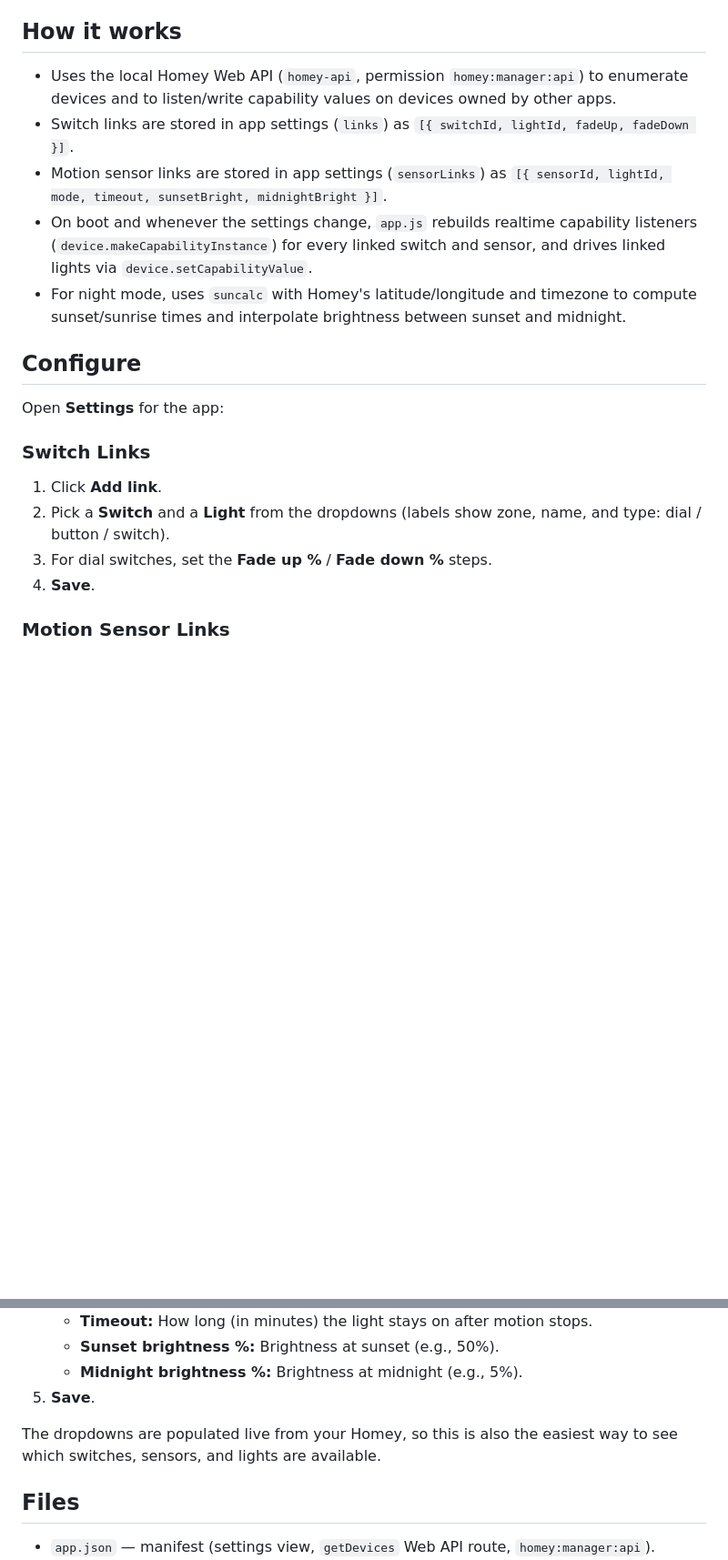
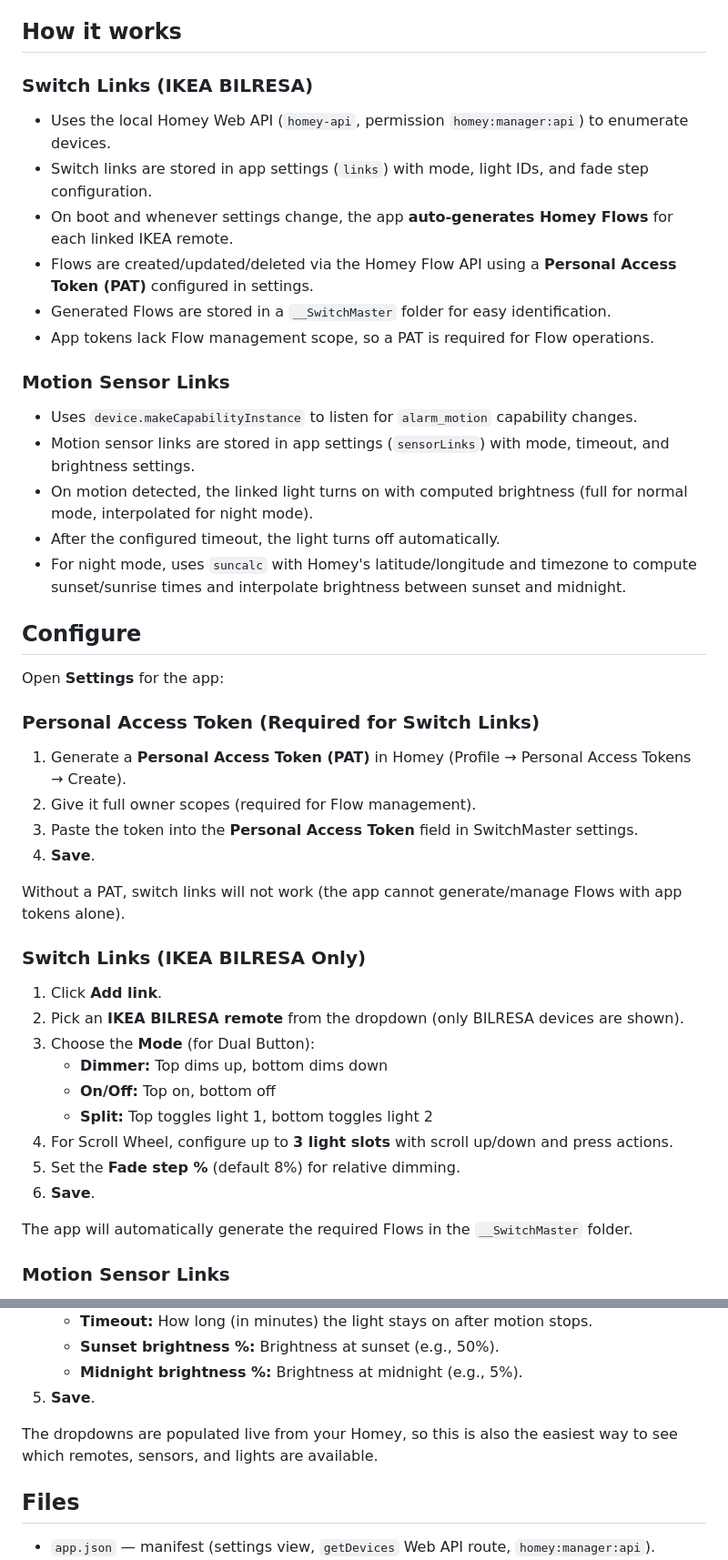
Before and after one commit to glacial-engineering/homey-switchmaster, a Markdown page: README.md, 2 parts joined by grey strips. Shown at 91% size. Rendered like a GitHub page; blank space fills up the shorter version.

Commit message:
Update README: IKEA-specific, auto-generated Flows, PAT requirement

```diff
--- a/README.md
+++ b/README.md
@@ -24,15 +33,19 @@ cards** — everything is configured on the app's **settings page**.
 
 ## How it works
 
-- Uses the local Homey Web API (`homey-api`, permission `homey:manager:api`) to enumerate devices
-  and to listen/write capability values on devices owned by other apps.
-- Switch links are stored in app settings (`links`) as
-  `[{ switchId, lightId, fadeUp, fadeDown }]`.
-- Motion sensor links are stored in app settings (`sensorLinks`) as
-  `[{ sensorId, lightId, mode, timeout, sunsetBright, midnightBright }]`.
-- On boot and whenever the settings change, `app.js` rebuilds realtime capability listeners
-  (`device.makeCapabilityInstance`) for every linked switch and sensor, and drives linked lights via
-  `device.setCapabilityValue`.
+### Switch Links (IKEA BILRESA)
+- Uses the local Homey Web API (`homey-api`, permission `homey:manager:api`) to enumerate devices.
+- Switch links are stored in app settings (`links`) with mode, light IDs, and fade step configuration.
+- On boot and whenever settings change, the app **auto-generates Homey Flows** for each linked IKEA remote.
+- Flows are created/updated/deleted via the Homey Flow API using a **Personal Access Token (PAT)** configured in settings.
+- Generated Flows are stored in a `__SwitchMaster` folder for easy identification.
+- App tokens lack Flow management scope, so a PAT is required for Flow operations.
+
+### Motion Sensor Links
+- Uses `device.makeCapabilityInstance` to listen for `alarm_motion` capability changes.
+- Motion sensor links are stored in app settings (`sensorLinks`) with mode, timeout, and brightness settings.
+- On motion detected, the linked light turns on with computed brightness (full for normal mode, interpolated for night mode).
+- After the configured timeout, the light turns off automatically.
 - For night mode, uses `suncalc` with Homey's latitude/longitude and timezone to compute sunset/sunrise
   times and interpolate brightness between sunset and midnight.
 
@@ -40,12 +53,26 @@ cards** — everything is configured on the app's **settings page**.
 
 Open **Settings** for the app:
 
-### Switch Links
+### Personal Access Token (Required for Switch Links)
+1. Generate a **Personal Access Token (PAT)** in Homey (Profile → Personal Access Tokens → Create).
+2. Give it full owner scopes (required for Flow management).
+3. Paste the token into the **Personal Access Token** field in SwitchMaster settings.
+4. **Save**.
+
+Without a PAT, switch links will not work (the app cannot generate/manage Flows with app tokens alone).
+
+### Switch Links (IKEA BILRESA Only)
 1. Click **Add link**.
-2. Pick a **Switch** and a **Light** from the dropdowns (labels show zone, name, and type:
-   dial / button / switch).
-3. For dial switches, set the **Fade up %** / **Fade down %** steps.
-4. **Save**.
+2. Pick an **IKEA BILRESA remote** from the dropdown (only BILRESA devices are shown).
+3. Choose the **Mode** (for Dual Button):
+   - **Dimmer:** Top dims up, bottom dims down
+   - **On/Off:** Top on, bottom off
+   - **Split:** Top toggles light 1, bottom toggles light 2
+4. For Scroll Wheel, configure up to **3 light slots** with scroll up/down and press actions.
+5. Set the **Fade step %** (default 8%) for relative dimming.
+6. **Save**.
+
+The app will automatically generate the required Flows in the `__SwitchMaster` folder.
 
 ### Motion Sensor Links
 1. Click **Add sensor**.
@@ -60,7 +87,7 @@ Open **Settings** for the app:
 5. **Save**.
 
 The dropdowns are populated live from your Homey, so this is also the easiest way to see which
-switches, sensors, and lights are available.
+remotes, sensors, and lights are available.
 
 ## Files
 
```
Also changed, not shown: other parts of README.md (+16 -7 lines).
